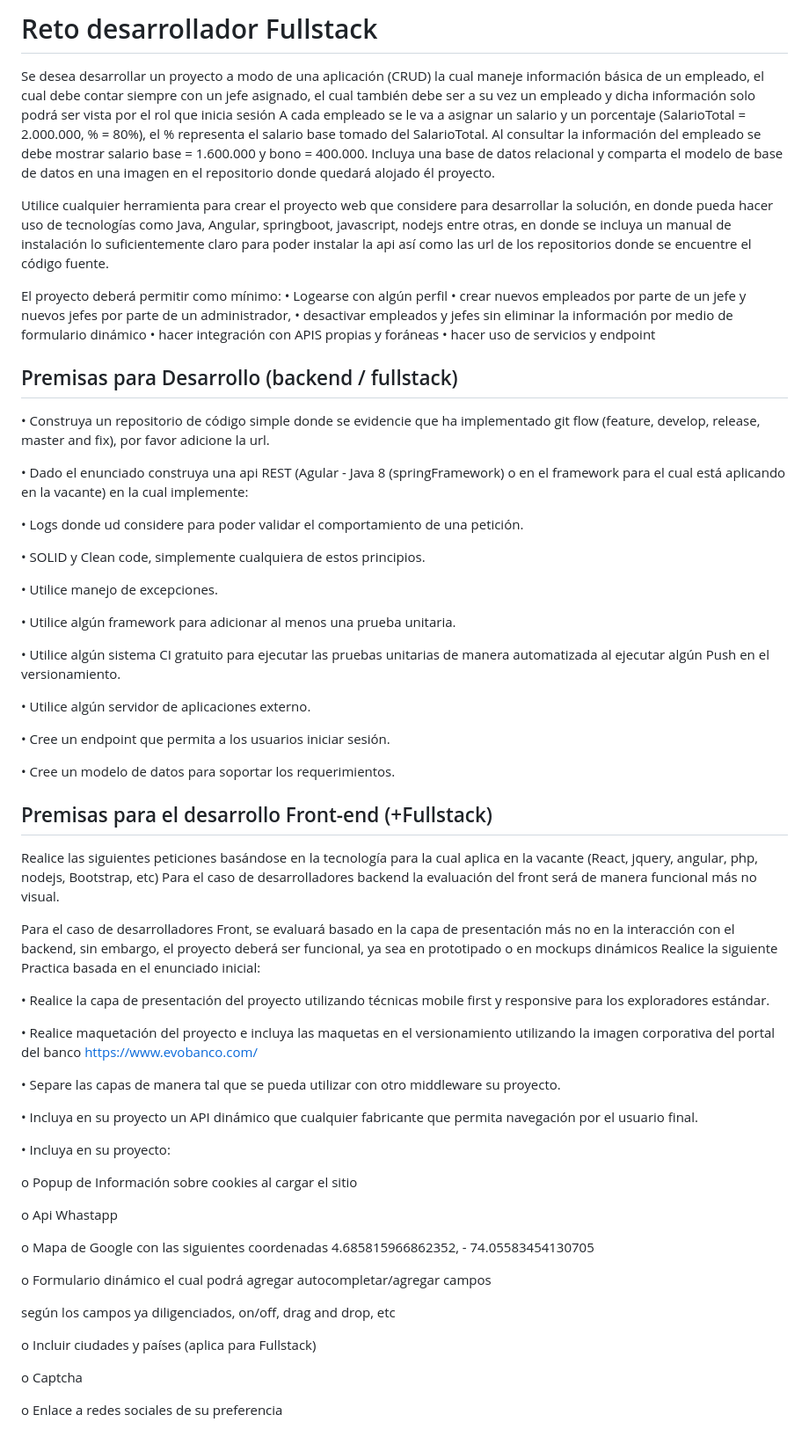
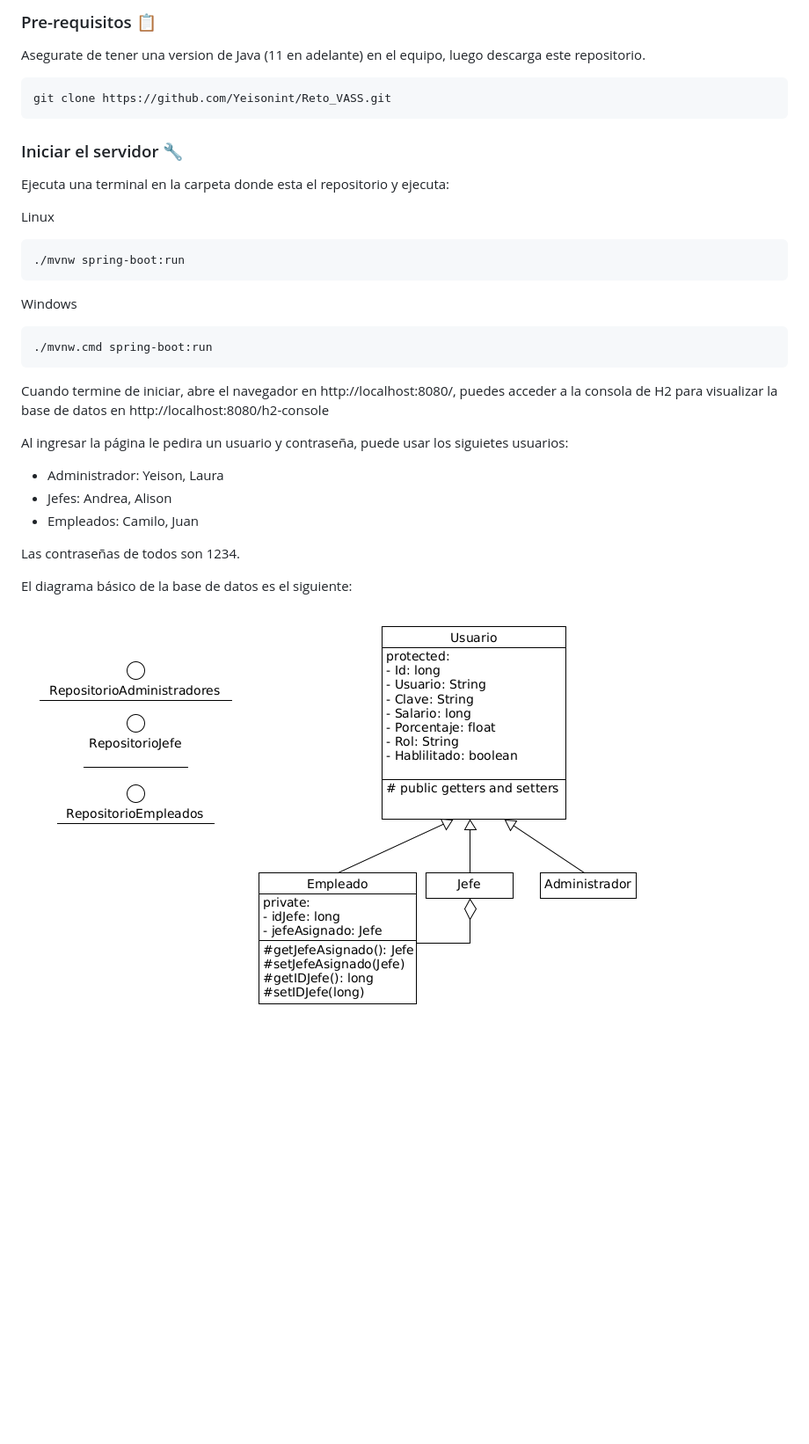
Before and after one commit to Yeisonint/Reto_VASS, a Markdown page: README.MD, the part around the change. Shown: that part at 88% size. GitHub-like rendering; pictures changed too: Diagrama.png (added); blank space fills up the shorter version.

Commit message:
Modificado el readme, añadida la imagen con el diagrama de clases

````diff
--- a/README.MD
+++ b/README.MD
@@ -1,70 +1,33 @@
-# Reto desarrollador Fullstack
+### Pre-requisitos 📋
 
-Se desea desarrollar un proyecto a modo de una aplicación (CRUD) la cual maneje información básica de un empleado, el cual debe contar siempre con un jefe asignado, el cual también debe ser a su vez un empleado y dicha información solo podrá ser vista por el rol que inicia sesión
-A cada empleado se le va a asignar un salario y un porcentaje (SalarioTotal = 2.000.000, % = 80%), el % representa el salario base tomado del SalarioTotal. Al consultar la información del empleado se debe mostrar salario base = 1.600.000 y bono = 400.000. Incluya una base de datos relacional y comparta el modelo de base de datos en una imagen en el repositorio donde quedará alojado él proyecto.
+Asegurate de tener una version de Java (11 en adelante) en el equipo, luego descarga este repositorio.
 
-Utilice cualquier herramienta para crear el proyecto web que considere para desarrollar la solución, en donde pueda hacer uso de tecnologías como Java, Angular, springboot, javascript, nodejs entre otras, en donde se incluya un manual de instalación lo suficientemente claro para poder instalar la api así como las url de los repositorios donde se encuentre el código fuente.
+```
+git clone https://github.com/Yeisonint/Reto_VASS.git
+```
 
-El proyecto deberá permitir como mínimo:
-• Logearse con algún perfil
-• crear nuevos empleados por parte de un jefe y nuevos jefes por parte de un
-administrador,
-• desactivar empleados y jefes sin eliminar la información por medio de formulario
-dinámico
-• hacer integración con APIS propias y foráneas
-• hacer uso de servicios y endpoint
+### Iniciar el servidor 🔧
 
-## Premisas para Desarrollo (backend / fullstack)
+Ejecuta una terminal en la carpeta donde esta el repositorio y ejecuta:
 
-• Construya un repositorio de código simple donde se evidencie que ha implementado git flow (feature, develop, release, master and fix), por favor adicione la url.
+Linux
+```
+./mvnw spring-boot:run
+```
+Windows
+```
+./mvnw.cmd spring-boot:run
+```
+Cuando termine de iniciar, abre el navegador en http://localhost:8080/, puedes acceder a la consola de H2 para visualizar la base de datos en http://localhost:8080/h2-console
 
-• Dado el enunciado construya una api REST (Agular - Java 8 (springFramework) o en el framework para el cual está aplicando en la vacante) en la cual implemente:
+Al ingresar la página le pedira un usuario y contraseña, puede usar los siguietes usuarios:
 
-• Logs donde ud considere para poder validar el comportamiento de una petición.
+- Administrador: Yeison, Laura
+- Jefes: Andrea, Alison
+- Empleados: Camilo, Juan
 
-• SOLID y Clean code, simplemente cualquiera de estos principios.
+Las contraseñas de todos son 1234.
 
-• Utilice manejo de excepciones.
+El diagrama básico de la base de datos es el siguiente:
 
-• Utilice algún framework para adicionar al menos una prueba unitaria.
-
-• Utilice algún sistema CI gratuito para ejecutar las pruebas unitarias de manera automatizada al ejecutar algún Push en el versionamiento.
-
-• Utilice algún servidor de aplicaciones externo.
-
-• Cree un endpoint que permita a los usuarios iniciar sesión.
-
-• Cree un modelo de datos para soportar los requerimientos.
-
-## Premisas para el desarrollo Front-end (+Fullstack)
-Realice las siguientes peticiones basándose en la tecnología para la cual aplica en la vacante (React, jquery, angular, php, nodejs, Bootstrap, etc) Para el caso de desarrolladores backend la evaluación del front será de manera funcional más no visual.
-
-Para el caso de desarrolladores Front, se evaluará basado en la capa de presentación más no en la interacción con el backend, sin embargo, el proyecto deberá ser funcional, ya sea en prototipado o en mockups dinámicos Realice la siguiente Practica basada en el enunciado inicial:
-
-• Realice la capa de presentación del proyecto utilizando técnicas mobile first y responsive para los exploradores estándar.
-
-• Realice maquetación del proyecto e incluya las maquetas en el versionamiento utilizando la imagen corporativa del portal del banco https://www.evobanco.com/
-
-• Separe las capas de manera tal que se pueda utilizar con otro middleware su proyecto.
-
-• Incluya en su proyecto un API dinámico que cualquier fabricante que permita
-navegación por el usuario final.
-
-• Incluya en su proyecto:
-
-o Popup de Información sobre cookies al cargar el sitio
-
-o Api Whastapp
-
-o Mapa de Google con las siguientes coordenadas 4.685815966862352, -
-74.05583454130705
-
-o Formulario dinámico el cual podrá agregar autocompletar/agregar campos
-
-según los campos ya diligenciados, on/off, drag and drop, etc
-
-o Incluir ciudades y países (aplica para Fullstack)
-
-o Captcha
-
-o Enlace a redes sociales de su preferencia
+![](https://github.com/Yeisonint/Reto_VASS/blob/main/Diagrama.png)
````
Also changed, not shown: 1 other file.
